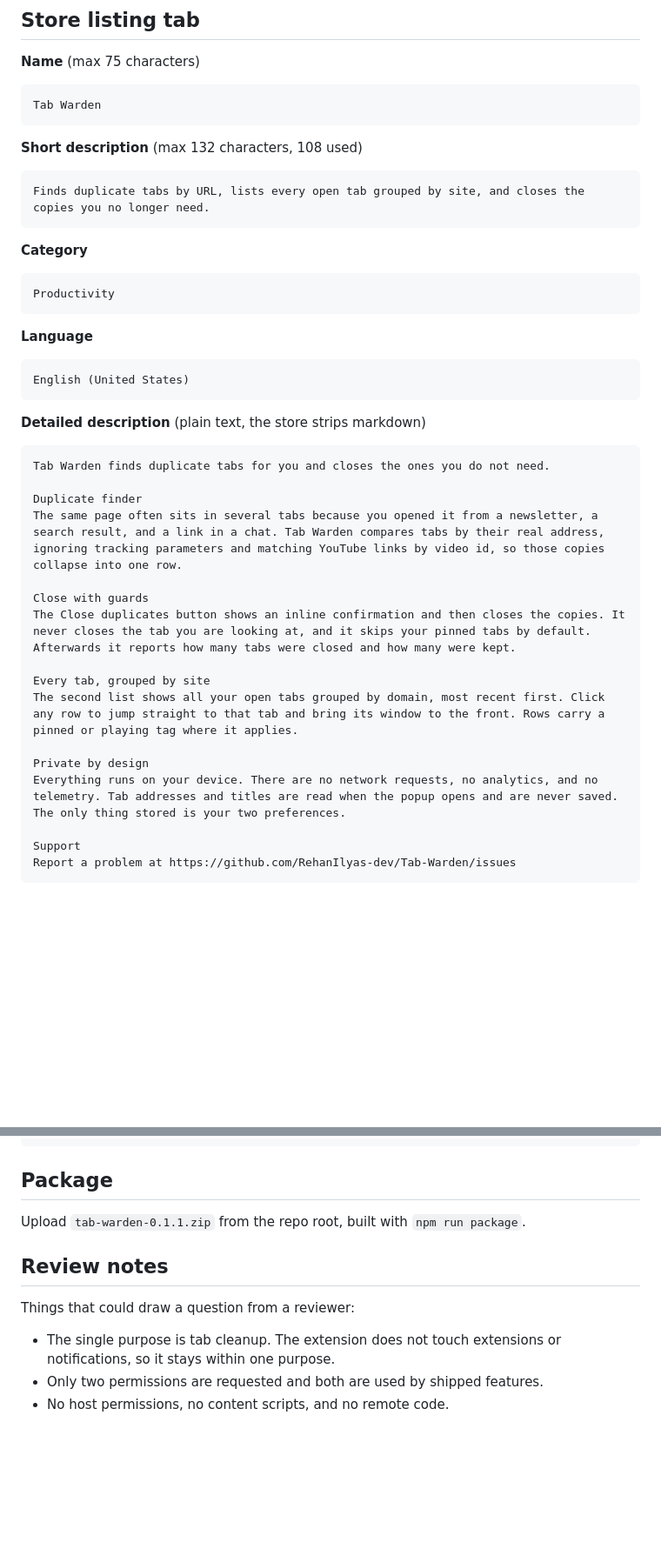
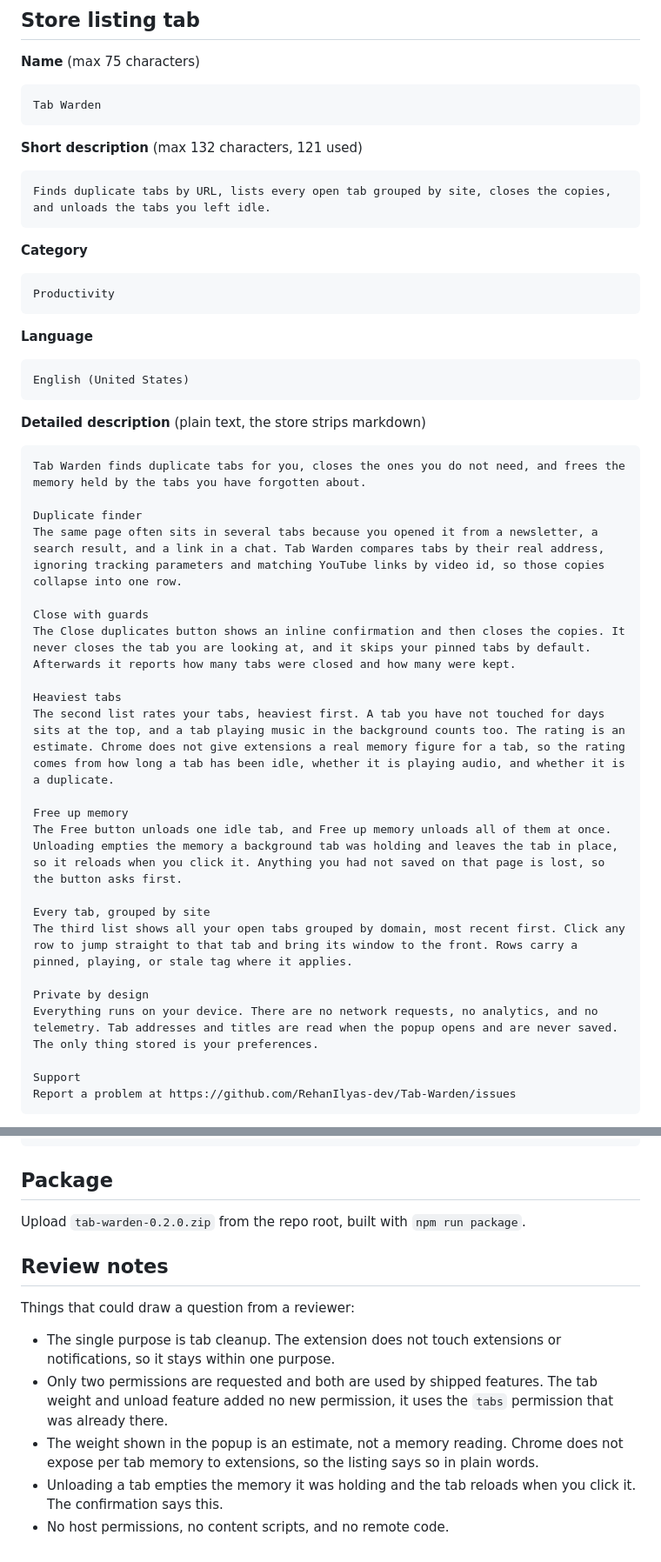
Before and after one commit to RehanIlyas-dev/Tab-Warden, a Markdown page: docs/store/listing.md, 2 parts joined by grey strips. Shown at 87% size. Drawn GitHub-style; blank space fills up the shorter version.

````diff
--- a/docs/store/listing.md
+++ b/docs/store/listing.md
@@ -10,10 +10,10 @@ Everything the Developer Dashboard asks for, ready to paste. Last updated 19 Oct
 Tab Warden
 ```
 
-**Short description** (max 132 characters, 108 used)
+**Short description** (max 132 characters, 121 used)
 
 ```
-Finds duplicate tabs by URL, lists every open tab grouped by site, and closes the copies you no longer need.
+Finds duplicate tabs by URL, lists every open tab grouped by site, closes the copies, and unloads the tabs you left idle.
 ```
 
 **Category**
@@ -31,7 +31,7 @@ English (United States)
 **Detailed description** (plain text, the store strips markdown)
 
 ```
-Tab Warden finds duplicate tabs for you and closes the ones you do not need.
+Tab Warden finds duplicate tabs for you, closes the ones you do not need, and frees the memory held by the tabs you have forgotten about.
 
 Duplicate finder
 The same page often sits in several tabs because you opened it from a newsletter, a search result, and a link in a chat. Tab Warden compares tabs by their real address, ignoring tracking parameters and matching YouTube links by video id, so those copies collapse into one row.
@@ -39,11 +39,17 @@ The same page often sits in several tabs because you opened it from a newsletter
 Close with guards
 The Close duplicates button shows an inline confirmation and then closes the copies. It never closes the tab you are looking at, and it skips your pinned tabs by default. Afterwards it reports how many tabs were closed and how many were kept.
 
+Heaviest tabs
+The second list rates your tabs, heaviest first. A tab you have not touched for days sits at the top, and a tab playing music in the background counts too. The rating is an estimate. Chrome does not give extensions a real memory figure for a tab, so the rating comes from how long a tab has been idle, whether it is playing audio, and whether it is a duplicate.
+
+Free up memory
+The Free button unloads one idle tab, and Free up memory unloads all of them at once. Unloading empties the memory a background tab was holding and leaves the tab in place, so it reloads when you click it. Anything you had not saved on that page is lost, so the button asks first.
+
 Every tab, grouped by site
-The second list shows all your open tabs grouped by domain, most recent first. Click any row to jump straight to that tab and bring its window to the front. Rows carry a pinned or playing tag where it applies.
+The third list shows all your open tabs grouped by domain, most recent first. Click any row to jump straight to that tab and bring its window to the front. Rows carry a pinned, playing, or stale tag where it applies.
 
 Private by design
-Everything runs on your device. There are no network requests, no analytics, and no telemetry. Tab addresses and titles are read when the popup opens and are never saved. The only thing stored is your two preferences.
+Everything runs on your device. There are no network requests, no analytics, and no telemetry. Tab addresses and titles are read when the popup opens and are never saved. The only thing stored is your preferences.
 
 Support
 Report a problem at https://github.com/RehanIlyas-dev/Tab-Warden/issues
@@ -123,12 +129,14 @@ Support URL: https://github.com/RehanIlyas-dev/Tab-Warden/issues
 
 ## Package
 
-Upload `tab-warden-0.1.1.zip` from the repo root, built with `npm run package`.
+Upload `tab-warden-0.2.0.zip` from the repo root, built with `npm run package`.
 
 ## Review notes
 
 Things that could draw a question from a reviewer:
 
 - The single purpose is tab cleanup. The extension does not touch extensions or notifications, so it stays within one purpose.
-- Only two permissions are requested and both are used by shipped features.
+- Only two permissions are requested and both are used by shipped features. The tab weight and unload feature added no new permission, it uses the `tabs` permission that was already there.
+- The weight shown in the popup is an estimate, not a memory reading. Chrome does not expose per tab memory to extensions, so the listing says so in plain words.
+- Unloading a tab empties the memory it was holding and the tab reloads when you click it. The confirmation says this.
 - No host permissions, no content scripts, and no remote code.
````
Also changed, not shown: other parts of docs/store/listing.md (+4 -4 lines), README.md (+28 -12 lines), docs/screenshot.png, docs/screenshot@2x.png, docs/store/marquee-1400x560.png, docs/store/promo-440x280.png, docs/store/screenshot-1.png, 5 other files.
